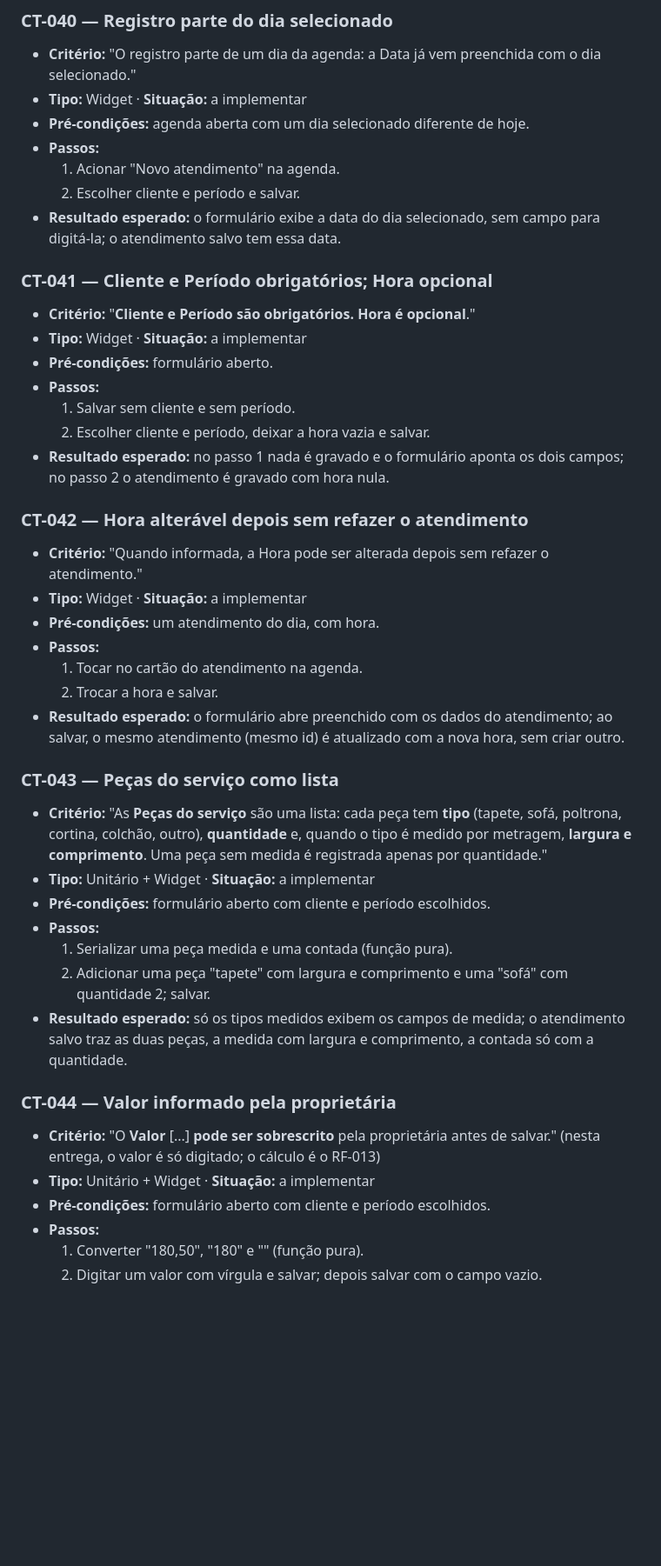
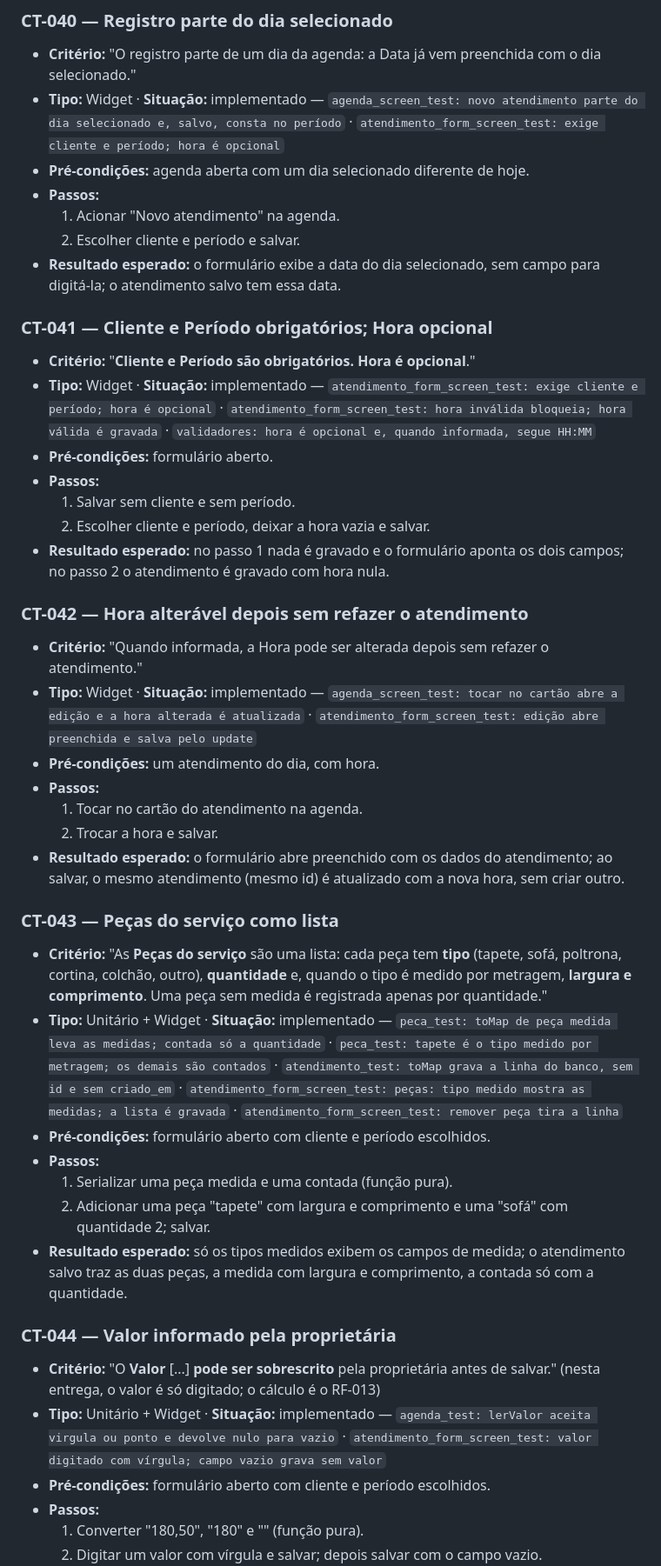
Before and after one commit to WilsonGorosthides/sgc_msclean, a Markdown page: docs/casos-de-teste.md, the part around one of its changes. Shown at 87% size. Rendered like a GitHub page; blank space fills up the shorter version.

```diff
--- a/docs/casos-de-teste.md
+++ b/docs/casos-de-teste.md
@@ -458,7 +458,7 @@
 ### CT-040 — Registro parte do dia selecionado
 - **Critério:** "O registro parte de um dia da agenda: a Data já vem preenchida
   com o dia selecionado."
-- **Tipo:** Widget · **Situação:** a implementar
+- **Tipo:** Widget · **Situação:** implementado — `agenda_screen_test: novo atendimento parte do dia selecionado e, salvo, consta no período` · `atendimento_form_screen_test: exige cliente e período; hora é opcional`
 - **Pré-condições:** agenda aberta com um dia selecionado diferente de hoje.
 - **Passos:**
   1. Acionar "Novo atendimento" na agenda.
@@ -468,7 +468,7 @@
 
 ### CT-041 — Cliente e Período obrigatórios; Hora opcional
 - **Critério:** "**Cliente e Período são obrigatórios.** **Hora é opcional**."
-- **Tipo:** Widget · **Situação:** a implementar
+- **Tipo:** Widget · **Situação:** implementado — `atendimento_form_screen_test: exige cliente e período; hora é opcional` · `atendimento_form_screen_test: hora inválida bloqueia; hora válida é gravada` · `validadores: hora é opcional e, quando informada, segue HH:MM`
 - **Pré-condições:** formulário aberto.
 - **Passos:**
   1. Salvar sem cliente e sem período.
@@ -479,7 +479,7 @@
 ### CT-042 — Hora alterável depois sem refazer o atendimento
 - **Critério:** "Quando informada, a Hora pode ser alterada depois sem refazer o
   atendimento."
-- **Tipo:** Widget · **Situação:** a implementar
+- **Tipo:** Widget · **Situação:** implementado — `agenda_screen_test: tocar no cartão abre a edição e a hora alterada é atualizada` · `atendimento_form_screen_test: edição abre preenchida e salva pelo update`
 - **Pré-condições:** um atendimento do dia, com hora.
 - **Passos:**
   1. Tocar no cartão do atendimento na agenda.
@@ -493,7 +493,7 @@
   (tapete, sofá, poltrona, cortina, colchão, outro), **quantidade** e, quando o
   tipo é medido por metragem, **largura e comprimento**. Uma peça sem medida é
   registrada apenas por quantidade."
-- **Tipo:** Unitário + Widget · **Situação:** a implementar
+- **Tipo:** Unitário + Widget · **Situação:** implementado — `peca_test: toMap de peça medida leva as medidas; contada só a quantidade` · `peca_test: tapete é o tipo medido por metragem; os demais são contados` · `atendimento_test: toMap grava a linha do banco, sem id e sem criado_em` · `atendimento_form_screen_test: peças: tipo medido mostra as medidas; a lista é gravada` · `atendimento_form_screen_test: remover peça tira a linha`
 - **Pré-condições:** formulário aberto com cliente e período escolhidos.
 - **Passos:**
   1. Serializar uma peça medida e uma contada (função pura).
@@ -506,7 +506,7 @@
 ### CT-044 — Valor informado pela proprietária
 - **Critério:** "O **Valor** [...] **pode ser sobrescrito** pela proprietária
   antes de salvar." (nesta entrega, o valor é só digitado; o cálculo é o RF-013)
-- **Tipo:** Unitário + Widget · **Situação:** a implementar
+- **Tipo:** Unitário + Widget · **Situação:** implementado — `agenda_test: lerValor aceita virgula ou ponto e devolve nulo para vazio` · `atendimento_form_screen_test: valor digitado com vírgula; campo vazio grava sem valor`
 - **Pré-condições:** formulário aberto com cliente e período escolhidos.
 - **Passos:**
   1. Converter "180,50", "180" e "" (função pura).
```
Also changed, not shown: other parts of docs/casos-de-teste.md (+5 -4 lines), docs/matriz-rastreabilidade.md (+11 -10 lines), docs/plano-de-testes.md (+8 -4 lines).
